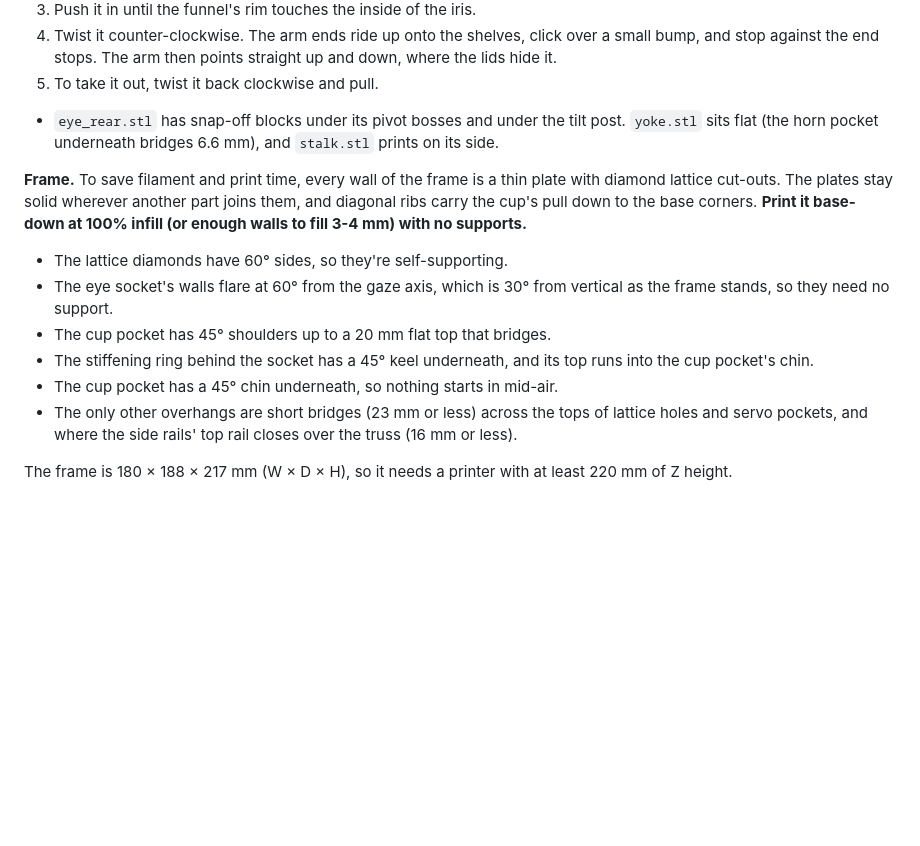
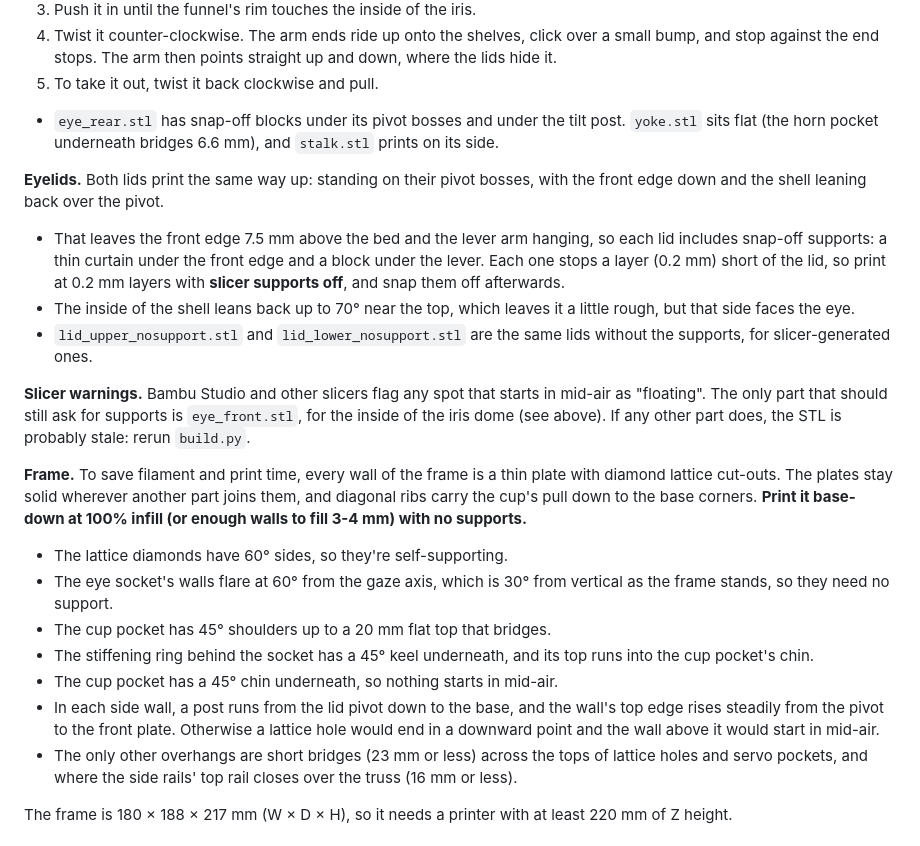
Before and after one commit to coreyfournier/SpookyEyeTracker, a Markdown page: docs/PRINTED_PARTS.md, the part around one of its changes. Drawn GitHub-style; blank space fills up the shorter version.

```diff
--- a/docs/PRINTED_PARTS.md
+++ b/docs/PRINTED_PARTS.md
@@ -141,6 +141,21 @@ collisions, including the rod, and that the rod's length doesn't change with pan
 - `eye_rear.stl` has snap-off blocks under its pivot bosses and under the tilt post. `yoke.stl`
   sits flat (the horn pocket underneath bridges 6.6 mm), and `stalk.stl` prints on its side.
 
+**Eyelids.** Both lids print the same way up: standing on their pivot bosses, with the front
+edge down and the shell leaning back over the pivot.
+- That leaves the front edge 7.5 mm above the bed and the lever arm hanging, so each lid
+  includes snap-off supports: a thin curtain under the front edge and a block under the lever.
+  Each one stops a layer (0.2 mm) short of the lid, so print at 0.2 mm layers with **slicer
+  supports off**, and snap them off afterwards.
+- The inside of the shell leans back up to 70° near the top, which leaves it a little rough,
+  but that side faces the eye.
+- `lid_upper_nosupport.stl` and `lid_lower_nosupport.stl` are the same lids without the supports,
+  for slicer-generated ones.
+
+**Slicer warnings.** Bambu Studio and other slicers flag any spot that starts in mid-air as
+"floating". The only part that should still ask for supports is `eye_front.stl`, for the inside of
+the iris dome (see above). If any other part does, the STL is probably stale: rerun `build.py`.
+
 **Frame.** To save filament and print time, every wall of the frame is a thin plate with
 diamond lattice cut-outs. The plates stay solid wherever another part joins them, and
 diagonal ribs carry the cup's pull down to the base corners. **Print it base-down at 100%
@@ -152,6 +167,9 @@ infill (or enough walls to fill 3-4 mm) with no supports.**
 - The stiffening ring behind the socket has a 45° keel underneath, and its top runs into the
   cup pocket's chin.
 - The cup pocket has a 45° chin underneath, so nothing starts in mid-air.
+- In each side wall, a post runs from the lid pivot down to the base, and the wall's top edge
+  rises steadily from the pivot to the front plate. Otherwise a lattice hole would end in a
+  downward point and the wall above it would start in mid-air.
 - The only other overhangs are short bridges (23 mm or less) across the tops of lattice
   holes and servo pockets, and where the side rails' top rail closes over the truss (16 mm or less).
 
```
Also changed, not shown: other parts of docs/PRINTED_PARTS.md (+1 -1 lines), docs/images/cad-frame.png, docs/images/cad-inside.png, docs/images/cad-parts.png, docs/images/cad-side.png, docs/images/cad-street.png, 9 other files.
